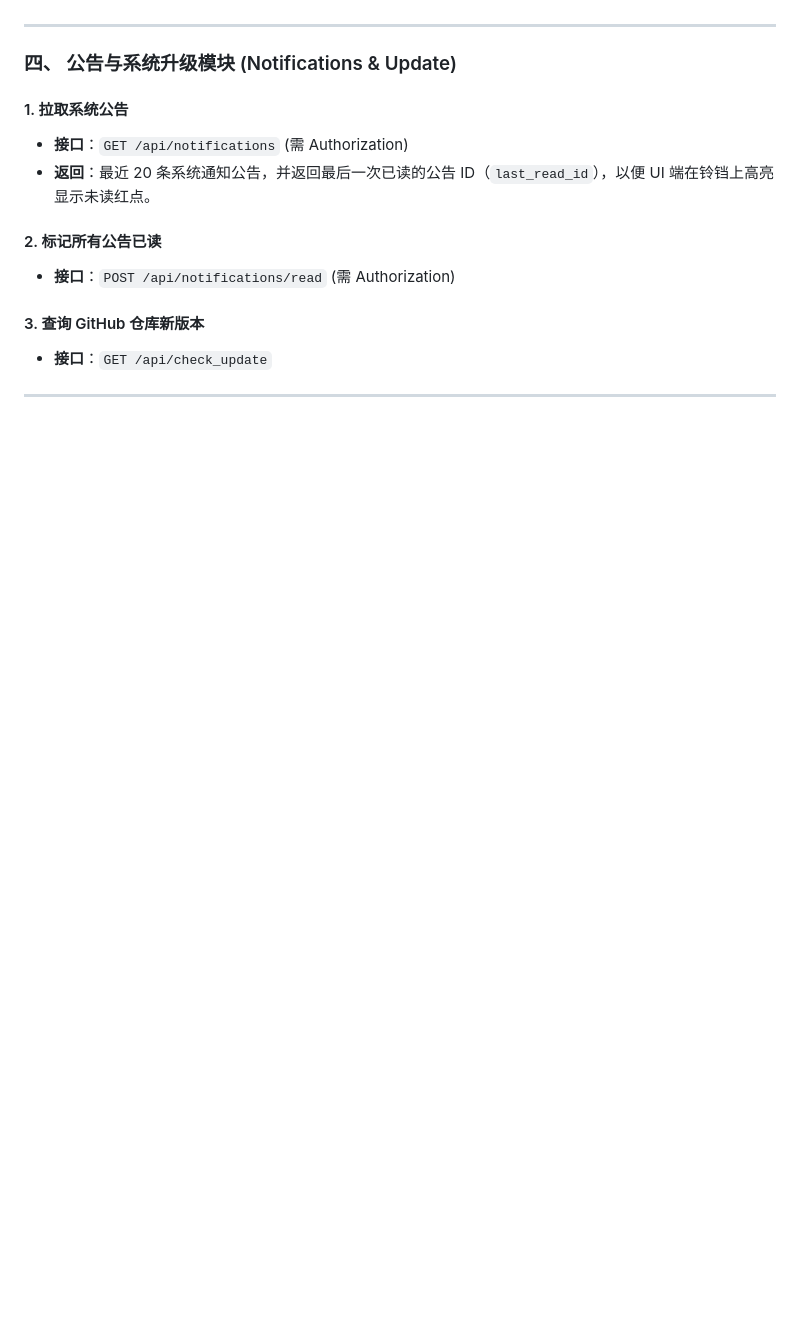
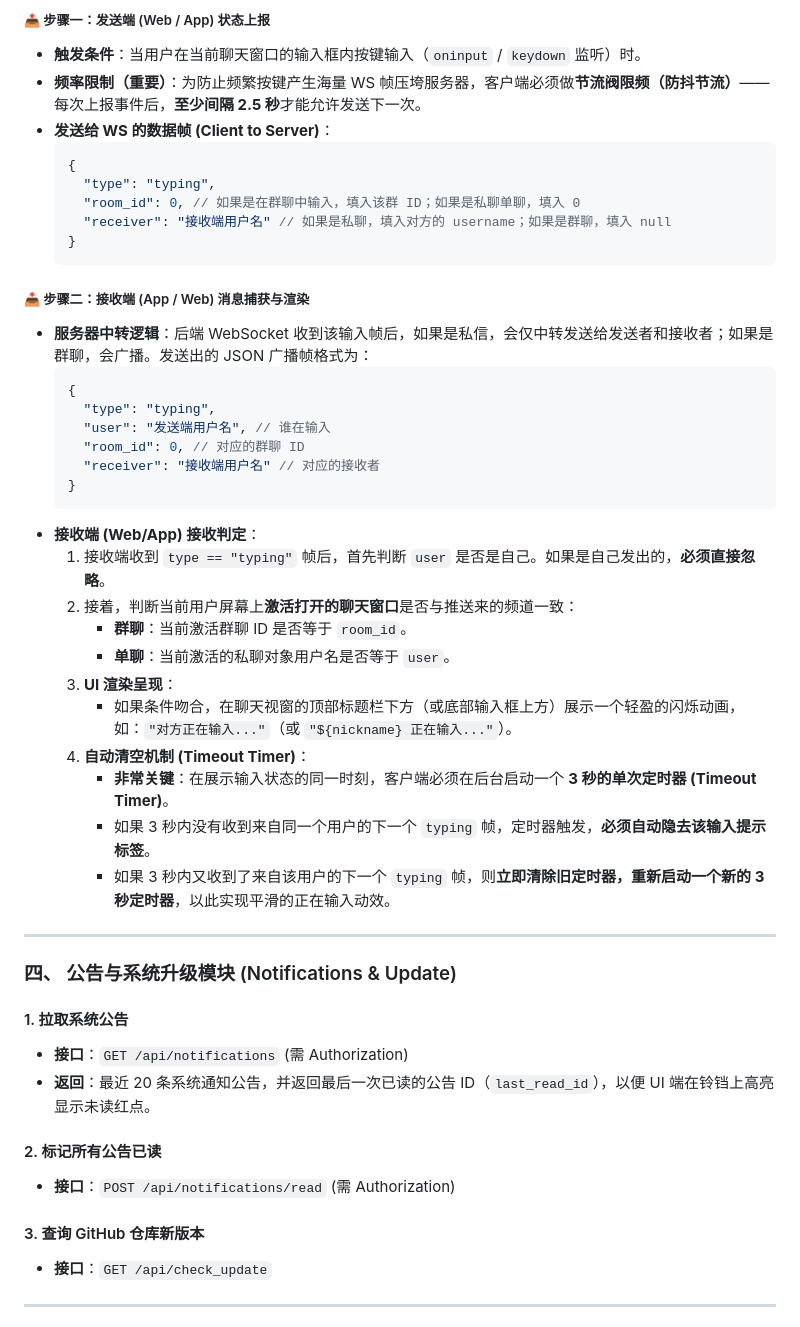
Before and after one commit to luojunqi20111219/OpenBoard-A-modern-minimalist-lightweight-group-chat-and-messaging-platform, a Markdown page: DEVELOPER_GUIDE.md, the part around one of its changes. Drawn GitHub-style; blank space fills up the shorter version.

````diff
--- a/DEVELOPER_GUIDE.md
+++ b/DEVELOPER_GUIDE.md
@@ -189,3 +222,36 @@
+##### 📤 步骤一：发送端 (Web / App) 状态上报
+* **触发条件**：当用户在当前聊天窗口的输入框内按键输入（`oninput` / `keydown` 监听）时。
+* **频率限制（重要）**：为防止频繁按键产生海量 WS 帧压垮服务器，客户端必须做**节流阀限频（防抖节流）**——每次上报事件后，**至少间隔 2.5 秒**才能允许发送下一次。
+* **发送给 WS 的数据帧 (Client to Server)**：
+  ```json
+  {
+    "type": "typing",
+    "room_id": 0, // 如果是在群聊中输入，填入该群 ID；如果是私聊单聊，填入 0
+    "receiver": "接收端用户名" // 如果是私聊，填入对方的 username；如果是群聊，填入 null
+  }
+  ```
+
+##### 📥 步骤二：接收端 (App / Web) 消息捕获与渲染
+* **服务器中转逻辑**：后端 WebSocket 收到该输入帧后，如果是私信，会仅中转发送给发送者和接收者；如果是群聊，会广播。发送出的 JSON 广播帧格式为：
+  ```json
+  {
+    "type": "typing",
+    "user": "发送端用户名", // 谁在输入
+    "room_id": 0, // 对应的群聊 ID
+    "receiver": "接收端用户名" // 对应的接收者
+  }
+  ```
+* **接收端 (Web/App) 接收判定**：
+  1. 接收端收到 `type == "typing"` 帧后，首先判断 `user` 是否是自己。如果是自己发出的，**必须直接忽略**。
+  2. 接着，判断当前用户屏幕上**激活打开的聊天窗口**是否与推送来的频道一致：
+     * **群聊**：当前激活群聊 ID 是否等于 `room_id`。
+     * **单聊**：当前激活的私聊对象用户名是否等于 `user`。
+  3. **UI 渲染呈现**：
+     * 如果条件吻合，在聊天视窗的顶部标题栏下方（或底部输入框上方）展示一个轻盈的闪烁动画，如：`"对方正在输入..."`（或 `"${nickname} 正在输入..."`）。
+  4. **自动清空机制 (Timeout Timer)**：
+     * **非常关键**：在展示输入状态的同一时刻，客户端必须在后台启动一个 **3 秒的单次定时器 (Timeout Timer)**。
+     * 如果 3 秒内没有收到来自同一个用户的下一个 `typing` 帧，定时器触发，**必须自动隐去该输入提示标签**。
+     * 如果 3 秒内又收到了来自该用户的下一个 `typing` 帧，则**立即清除旧定时器，重新启动一个新的 3 秒定时器**，以此实现平滑的正在输入动效。
 
 ---
 
````
Also changed, not shown: other parts of DEVELOPER_GUIDE.md (+38 -5 lines).
